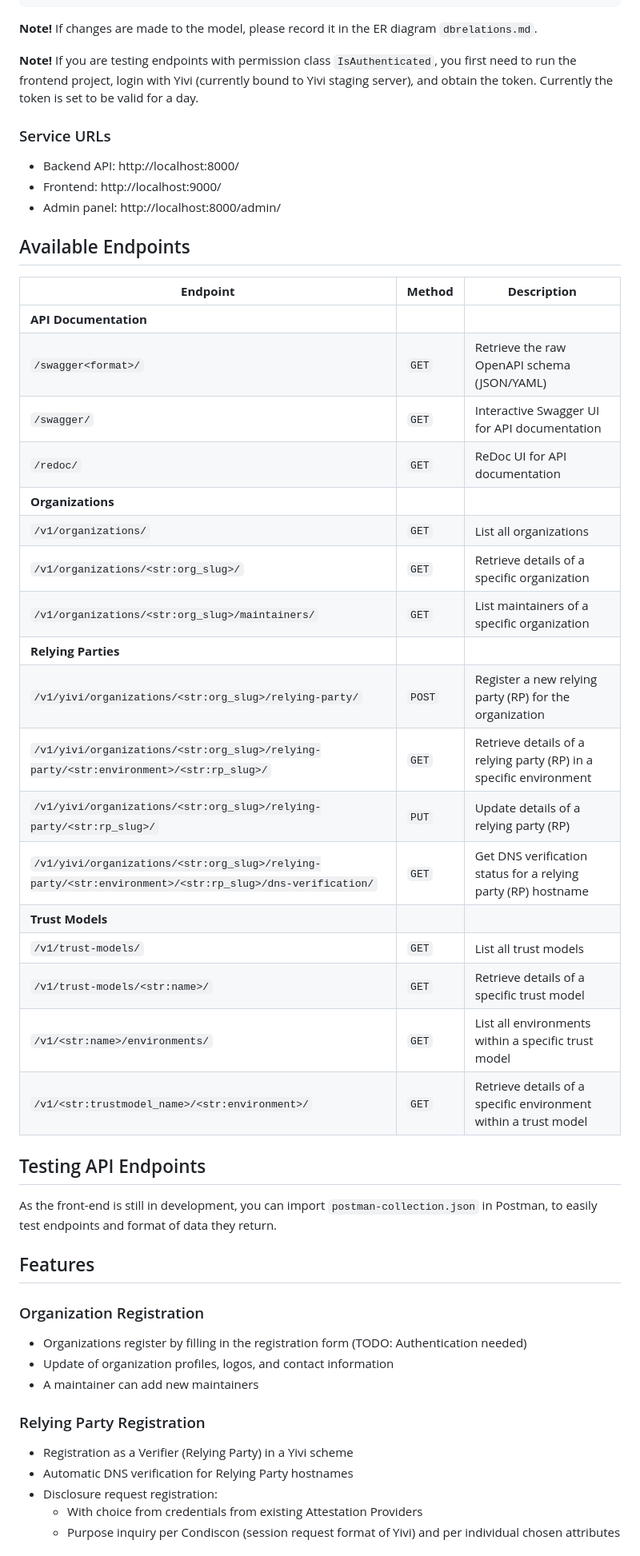
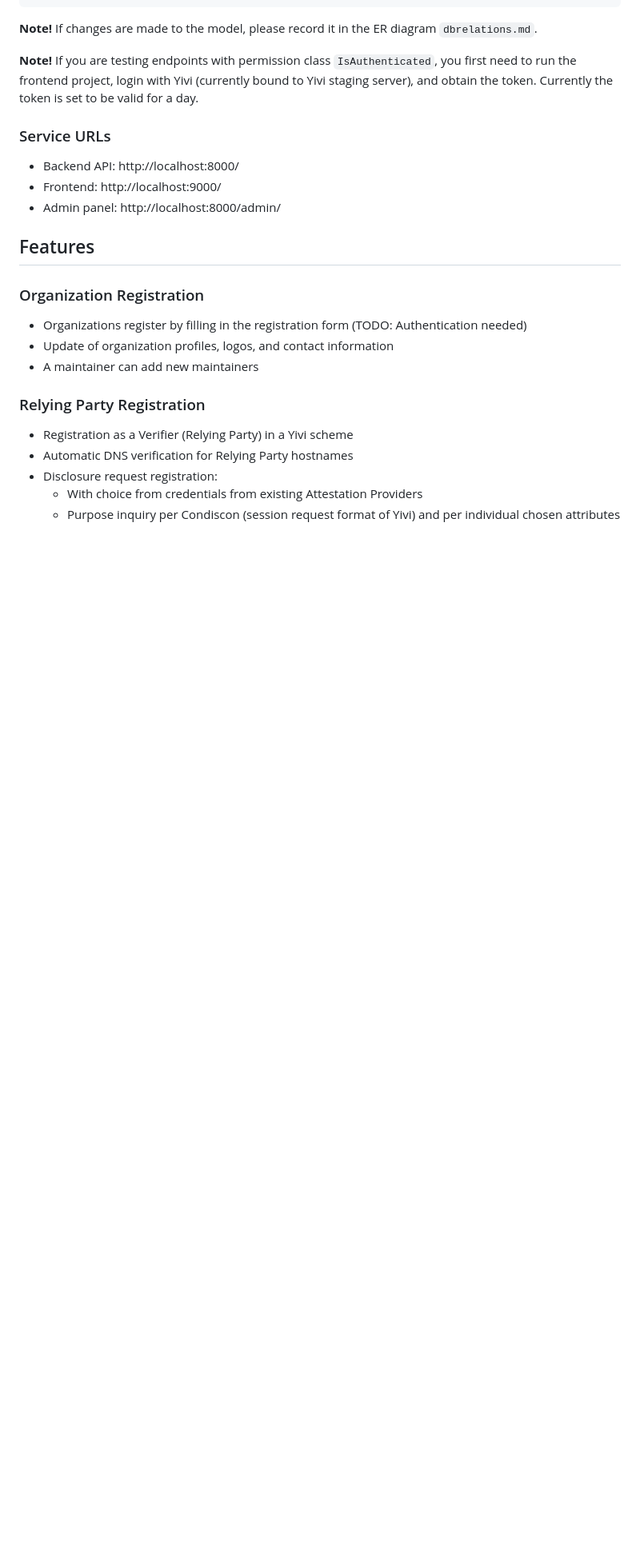
Before and after one commit to privacybydesign/yivi-portal, a Markdown page: README.md, the part around one of its changes. Shown at 80% size. GitHub-like rendering; blank space fills up the shorter version.

```diff
--- a/README.md
+++ b/README.md
@@ -85,34 +85,6 @@ docker compose exec django python manage.py createsuperuser
 * Frontend: http://localhost:9000/
 * Admin panel: http://localhost:8000/admin/
 
-
-## Available Endpoints
-
-| **Endpoint**                                                                                                     | **Method** | **Description**                                                      |
-|------------------------------------------------------------------------------------------------------------------|------------|----------------------------------------------------------------------|
-| **API Documentation**                                                                                             |            |                                                                      |
-| `/swagger<format>/`                                                                                               | `GET`      | Retrieve the raw OpenAPI schema (JSON/YAML)                          |
-| `/swagger/`                                                                                                       | `GET`      | Interactive Swagger UI for API documentation                         |
-| `/redoc/`                                                                                                         | `GET`      | ReDoc UI for API documentation                                       |
-| **Organizations**                                                                                                 |            |                                                                      |
-| `/v1/organizations/`                                                                                         | `GET`      | List all organizations                                               |
-| `/v1/organizations/<str:org_slug>/`                                                                          | `GET`      | Retrieve details of a specific organization                          |
-| `/v1/organizations/<str:org_slug>/maintainers/`                                                              | `GET`      | List maintainers of a specific organization                          |
-| **Relying Parties**                                                                                               |            |                                                                      |
-| `/v1/yivi/organizations/<str:org_slug>/relying-party/`                                                            | `POST`     | Register a new relying party (RP) for the organization               |
-| `/v1/yivi/organizations/<str:org_slug>/relying-party/<str:environment>/<str:rp_slug>/`                            | `GET`      | Retrieve details of a relying party (RP) in a specific environment   |
-| `/v1/yivi/organizations/<str:org_slug>/relying-party/<str:rp_slug>/`                                              | `PUT`      | Update details of a relying party (RP)                               |
-| `/v1/yivi/organizations/<str:org_slug>/relying-party/<str:environment>/<str:rp_slug>/dns-verification/`           | `GET`      | Get DNS verification status for a relying party (RP) hostname        |
-| **Trust Models**                                                                                                  |            |                                                                      |
-| `/v1/trust-models/`                                                                                               | `GET`      | List all trust models                                                |
-| `/v1/trust-models/<str:name>/`                                                                                    | `GET`      | Retrieve details of a specific trust model                           |
-| `/v1/<str:name>/environments/`                                                                                    | `GET`      | List all environments within a specific trust model                  |
-| `/v1/<str:trustmodel_name>/<str:environment>/`                                                                    | `GET`      | Retrieve details of a specific environment within a trust model      |
-
-
-## Testing API Endpoints
-As the front-end is still in development, you can import `postman-collection.json` in Postman, to easily test endpoints and format of data they return.
-
 ## Features
 
 ### Organization Registration
```
Also changed, not shown: other parts of README.md (+1 -1 lines).
